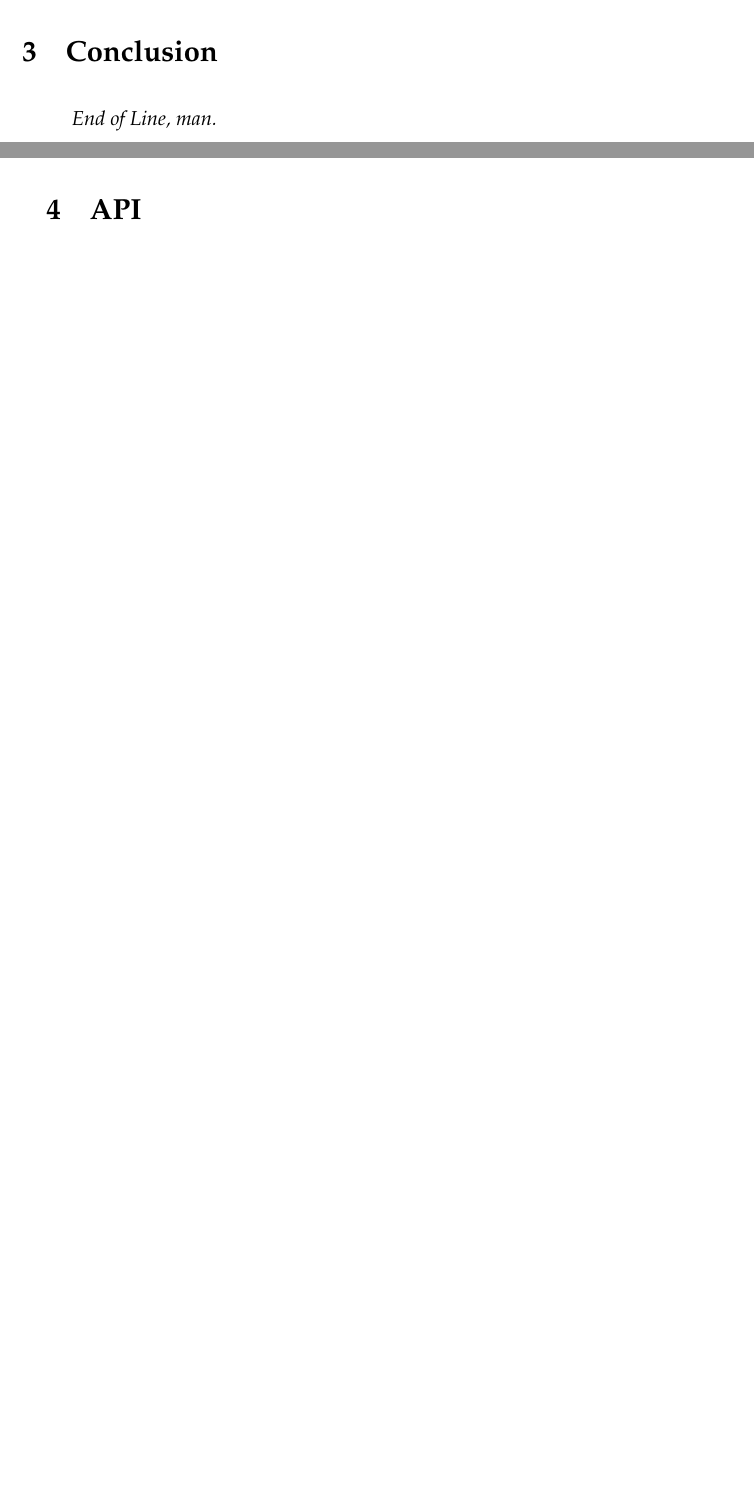
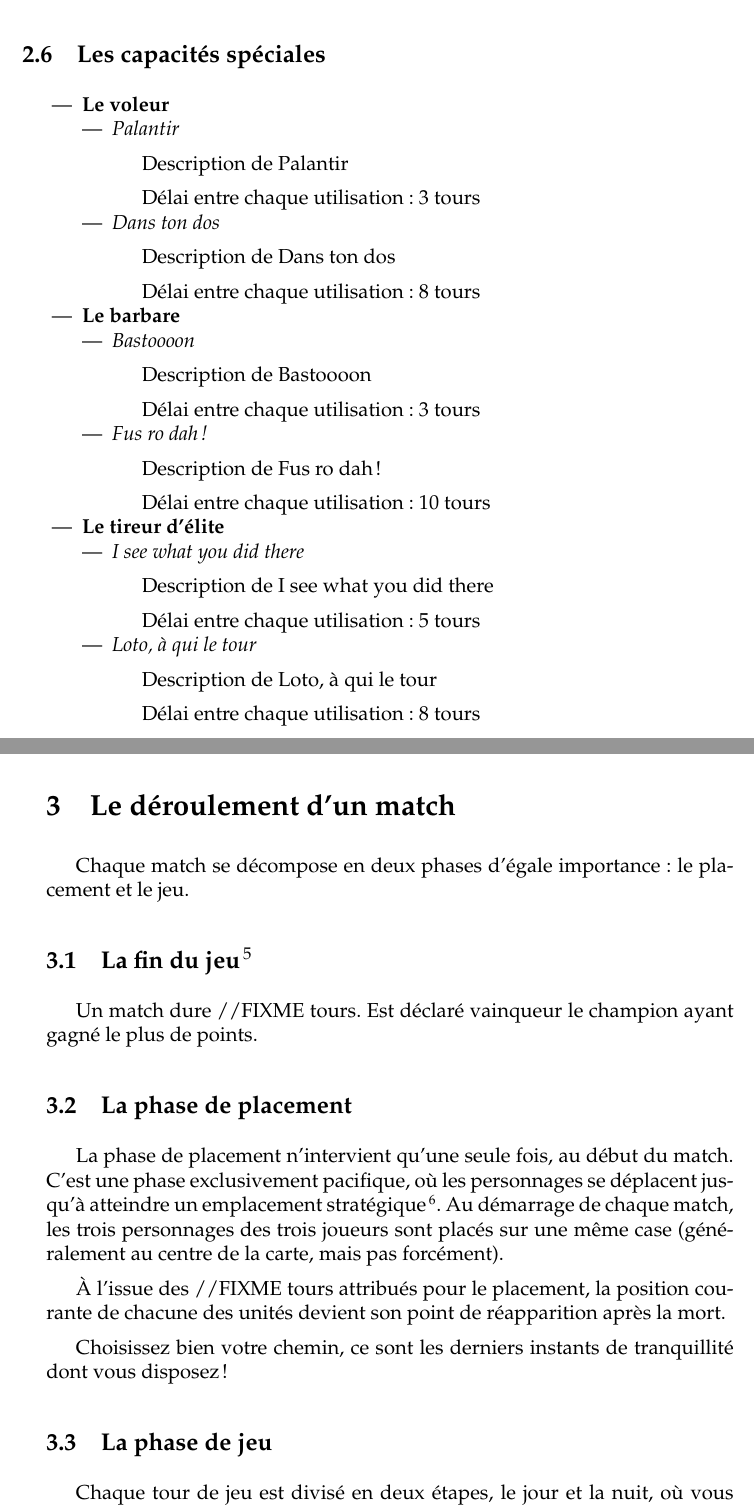
Before and after one commit to prologin/prologin2012, a LaTeX document (subject/subject.tex, which reads subject/subject_content.tex): two parts of pages 8 and 9 of 10 before the commit and two parts of pages 8 and 9 of 13 after it, joined at a grey line, cut at the place of the change, the shorter picture padded with empty space. Compiled offline with pdfLaTeX.

Commit message:
Moar subject: l'essentiel est présent, il faut gonfler et éventuellement réécrire certaines parties. Il manque toutes les images

```diff
--- a/subject/subject.tex
+++ b/subject/subject.tex
@@ -13,8 +13,8 @@
 \def\pmonth{avril}
 \def\pyear{2012}
 
-\def\ptitle{FIXME title} %% Subject's main title
-\def\psubtitle{\tt FIXME subtitle} %% Subject's sub title
+\def\ptitle{Game of Prologin} %% Subject's main title
+\def\psubtitle{Summer is coming} %% Subject's sub title
 
 \def\plogo{prologin2011.png} %% Logo
 \def\psubjectpicture{tron.png} %% Picture to be displayed
--- a/subject/subject_content.tex
+++ b/subject/subject_content.tex
@@ -120 +154,76 @@ entrant, on serait arrivé ici directement ?
 --- Bien sûr !}
+
+\subsection{Les capacités spéciales}
+
+\begin{itemize}
+\item \textbf{Le voleur}
+  \begin{itemize}
+  \item \textit{Palantir}
+
+    Description de Palantir
+
+    Délai entre chaque utilisation : 3 tours
+  \item \textit{Dans ton dos}
+
+    Description de Dans ton dos
+
+    Délai entre chaque utilisation : 8 tours
+  \end{itemize}
+\item \textbf{Le barbare}
+  \begin{itemize}
+  \item \textit{Bastoooon}
+
+    Description de Bastoooon
+
+    Délai entre chaque utilisation : 3 tours
+  \item \textit{Fus ro dah!}
+
+    Description de Fus ro dah!
+
+    Délai entre chaque utilisation : 10 tours
+  \end{itemize}
+\item \textbf{Le tireur d'élite}
+  \begin{itemize}
+  \item \textit{I see what you did there}
+
+    Description de I see what you did there
+
+    Délai entre chaque utilisation : 5 tours
+  \item \textit{Loto, à qui le tour}
+
+    Description de Loto, à qui le tour
+
+    Délai entre chaque utilisation : 8 tours
+  \end{itemize}
+\end{itemize}
+
+\newpage
+\section{Le déroulement d'un match}
+
+Chaque match se décompose en deux phases d'égale importance : le
+placement et le jeu.
+
+\subsection[La fin du jeu]{La fin du jeu\protect\footnote{Oui, on sait...}}
+
+Un match dure //FIXME tours. Est déclaré vainqueur le champion ayant
+gagné le plus de points.
+
+\subsection{La phase de placement}
+La phase de placement n'intervient qu'une seule fois, au début du
+match. C'est une phase exclusivement pacifique, où les personnages se
+déplacent jusqu'à atteindre un emplacement stratégique\footnote{C'est
+  en tout cas tout le mal que l'on vous souhaite !}.
+Au démarrage de chaque match, les trois personnages des trois joueurs
+sont placés sur une même case (généralement au centre de la carte,
+mais pas forcément).
+
+À l'issue des //FIXME tours attribués pour le placement, la position
+courante de chacune des unités devient son point de réapparition après
+la mort.
+
+Choisissez bien votre chemin, ce sont les derniers instants de
+tranquillité dont vous disposez !
+
+\subsection{La phase de jeu}
+Chaque tour de jeu est divisé en deux étapes, le jour et la nuit, où
+vous pourrez donner différents types d'ordres à vos
@@ -122,4 +264,3 @@ entrant, on serait arrivé ici directement ?
 \newpage
 \section{Conclusion}
 
-\prolocitation{End of Line, man.}
```
Also changed, not shown: subject/subject_content.tex (90 more changed lines).
